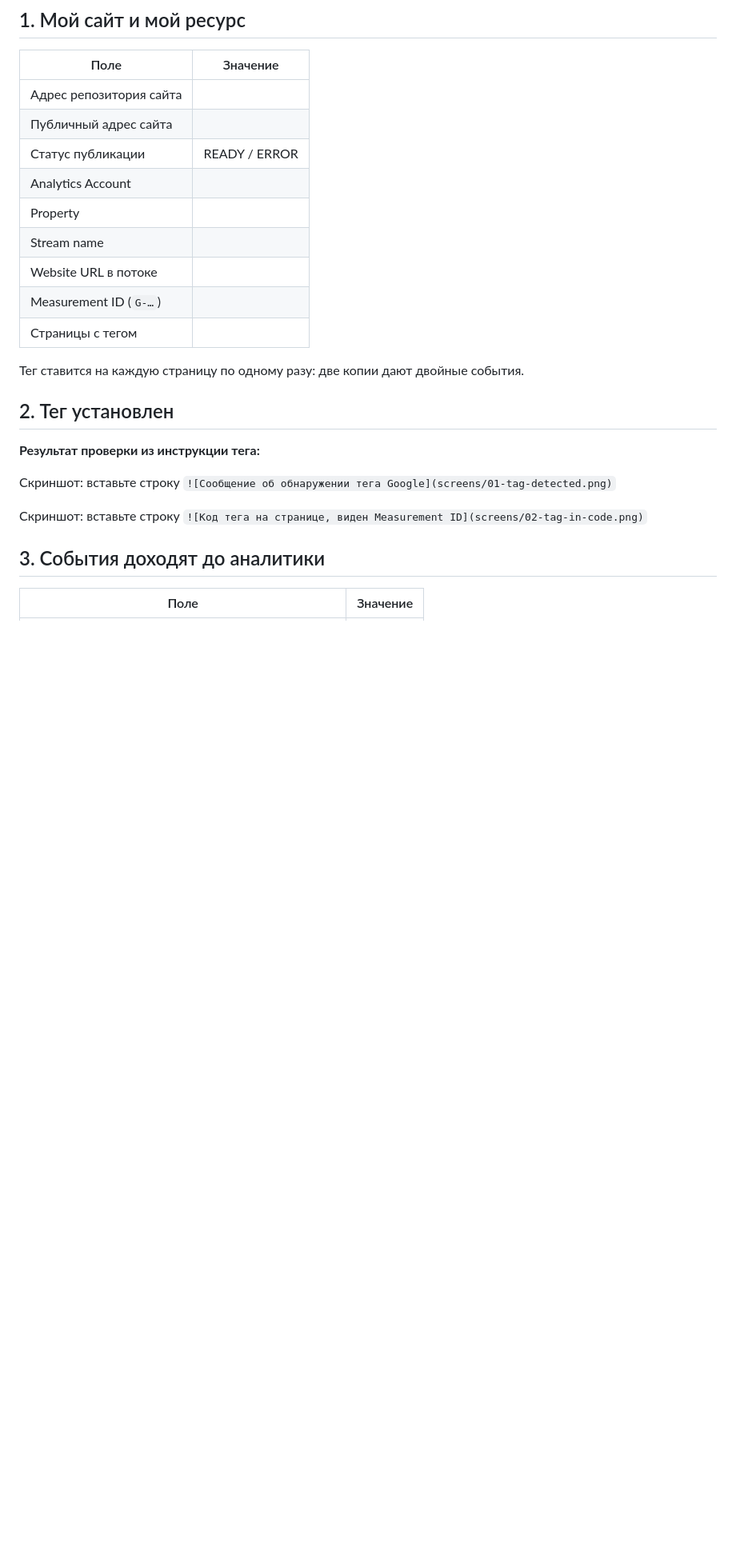
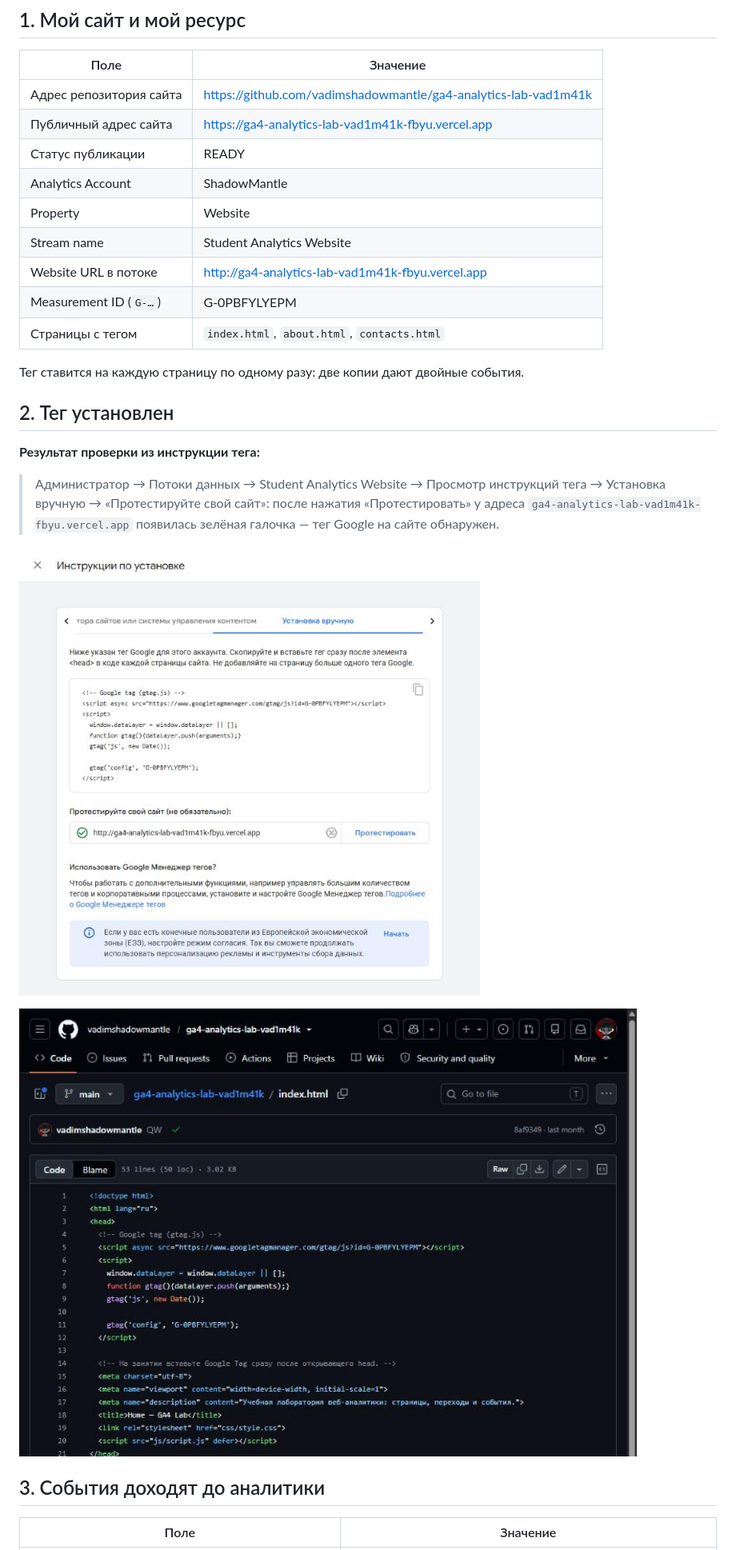
Before and after one commit to vadimshadowmantle/funnel-project-Burmistrov-Vadim, a Markdown page: lesson_03/homework_03.md, the part around one of its changes. Shown at 80% size. Drawn GitHub-style; pictures changed too: lesson_03/screens/01-tag-detected.png (added), lesson_03/screens/02-tag-in-code.png (added); blank space fills up the shorter version.

```diff
--- a/lesson_03/homework_03.md
+++ b/lesson_03/homework_03.md
@@ -16,15 +16,15 @@
 
 | Поле | Значение |
 |---|---|
-| Адрес репозитория сайта |  |
-| Публичный адрес сайта |  |
-| Статус публикации | READY / ERROR |
-| Analytics Account |  |
-| Property |  |
-| Stream name |  |
-| Website URL в потоке |  |
-| Measurement ID (`G-…`) |  |
-| Страницы с тегом |  |
+| Адрес репозитория сайта | https://github.com/vadimshadowmantle/ga4-analytics-lab-vad1m41k |
+| Публичный адрес сайта | https://ga4-analytics-lab-vad1m41k-fbyu.vercel.app |
+| Статус публикации | READY |
+| Analytics Account | ShadowMantle |
+| Property | Website |
+| Stream name | Student Analytics Website |
+| Website URL в потоке | http://ga4-analytics-lab-vad1m41k-fbyu.vercel.app |
+| Measurement ID (`G-…`) | G-0PBFYLYEPM |
+| Страницы с тегом | `index.html`, `about.html`, `contacts.html` |
 
 Тег ставится на каждую страницу по одному разу: две копии дают двойные
 события.
@@ -33,11 +33,14 @@
 
 **Результат проверки из инструкции тега:**
 
->
+> Администратор → Потоки данных → Student Analytics Website → Просмотр
+> инструкций тега → Установка вручную → «Протестируйте свой сайт»: после
+> нажатия «Протестировать» у адреса `ga4-analytics-lab-vad1m41k-fbyu.vercel.app`
+> появилась зелёная галочка — тег Google на сайте обнаружен.
 
-Скриншот: вставьте строку `![Сообщение об обнаружении тега Google](screens/01-tag-detected.png)`
+![Сообщение об обнаружении тега Google](screens/01-tag-detected.png)
 
-Скриншот: вставьте строку `![Код тега на странице, виден Measurement ID](screens/02-tag-in-code.png)`
+![Код тега на странице, виден Measurement ID](screens/02-tag-in-code.png)
 
 ## 3. События доходят до аналитики
 
```
Also changed, not shown: other parts of lesson_03/homework_03.md (+24 -23 lines), lesson_03/screens/03-realtime.png (added), lesson_03/screens/04-source.png (added), lesson_03/screens/05-reports.png (added).
